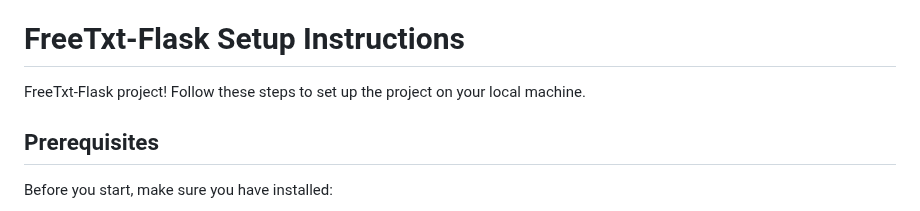
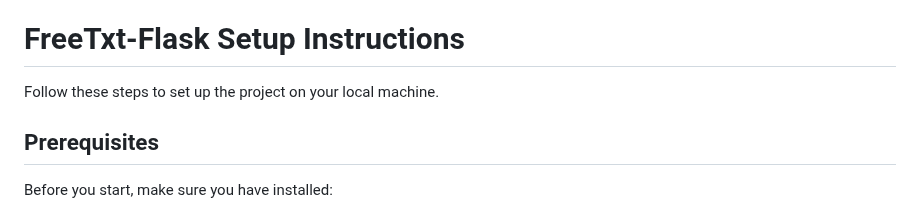
Before and after one commit to UCREL/FreeTxt-Flask, a Markdown page: README.md, the part around the change. Drawn GitHub-style.

```diff
--- a/README.md
+++ b/README.md
@@ -11,7 +11,7 @@ Here is the [link to FreeTxt app](https://www.freetxt.app/) which is currently u
 
 # FreeTxt-Flask Setup Instructions
 
-FreeTxt-Flask project! Follow these steps to set up the project on your local machine.
+Follow these steps to set up the project on your local machine.
 
 ## Prerequisites
 
```
